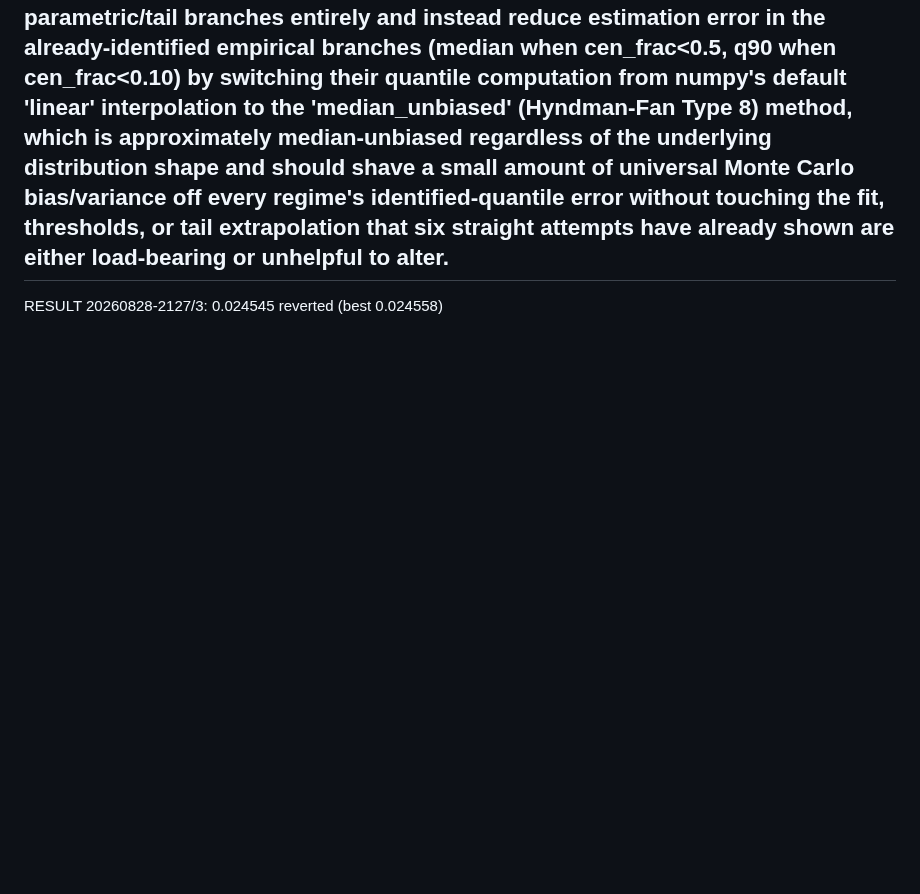
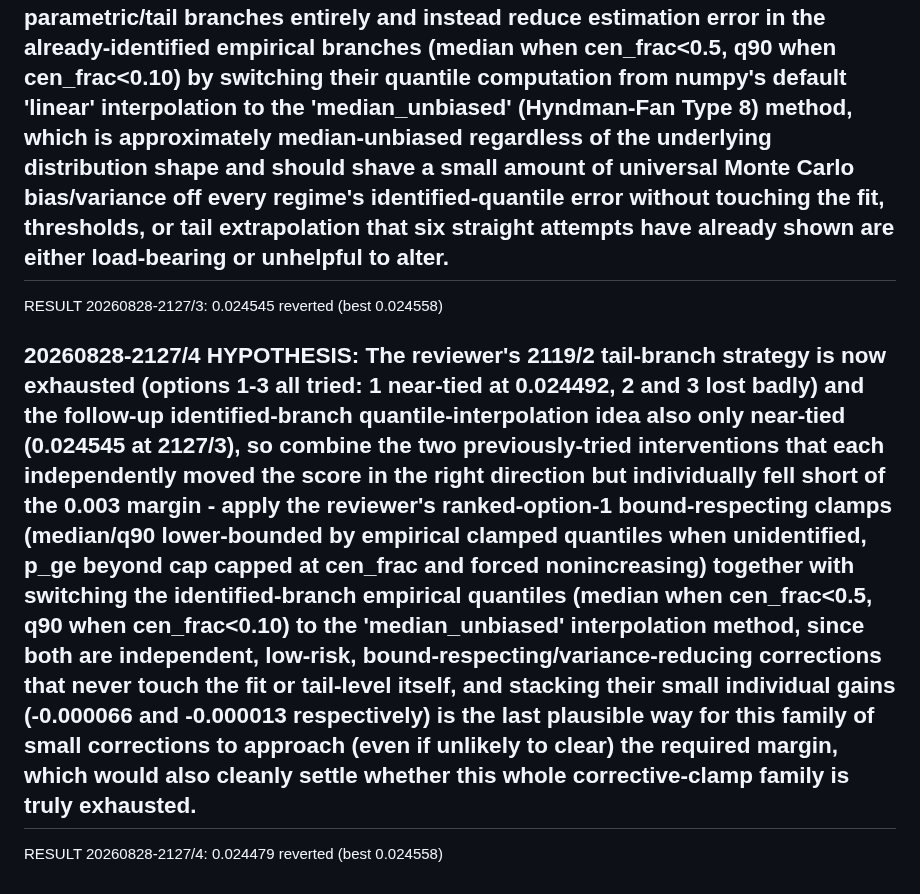
Before and after one commit to cwklurks/effort-atlas, a Markdown page: autoloop/lengthlab/RUN_LOG_A.md, the part around the change. Drawn GitHub-style; blank space fills up the shorter version.

Commit message:
loopA 20260828-2127/4: reverted

```diff
--- a/autoloop/lengthlab/RUN_LOG_A.md
+++ b/autoloop/lengthlab/RUN_LOG_A.md
@@ -45,3 +45,7 @@ RESULT 20260828-2127/2: 0.034380  reverted (best 0.024558)
 ## 20260828-2127/3 HYPOTHESIS: The reviewer's 2119/2 strategy is now exhausted (all three ranked tail/branch interventions tried: option 1 near-tied at 0.024492, options 2 and 3 both lost badly), so shift focus away from the unidentified parametric/tail branches entirely and instead reduce estimation error in the already-identified empirical branches (median when cen_frac<0.5, q90 when cen_frac<0.10) by switching their quantile computation from numpy's default 'linear' interpolation to the 'median_unbiased' (Hyndman-Fan Type 8) method, which is approximately median-unbiased regardless of the underlying distribution shape and should shave a small amount of universal Monte Carlo bias/variance off every regime's identified-quantile error without touching the fit, thresholds, or tail extrapolation that six straight attempts have already shown are either load-bearing or unhelpful to alter.
 
 RESULT 20260828-2127/3: 0.024545  reverted (best 0.024558)
+
+## 20260828-2127/4 HYPOTHESIS: The reviewer's 2119/2 tail-branch strategy is now exhausted (options 1-3 all tried: 1 near-tied at 0.024492, 2 and 3 lost badly) and the follow-up identified-branch quantile-interpolation idea also only near-tied (0.024545 at 2127/3), so combine the two previously-tried interventions that each independently moved the score in the right direction but individually fell short of the 0.003 margin - apply the reviewer's ranked-option-1 bound-respecting clamps (median/q90 lower-bounded by empirical clamped quantiles when unidentified, p_ge beyond cap capped at cen_frac and forced nonincreasing) together with switching the identified-branch empirical quantiles (median when cen_frac<0.5, q90 when cen_frac<0.10) to the 'median_unbiased' interpolation method, since both are independent, low-risk, bound-respecting/variance-reducing corrections that never touch the fit or tail-level itself, and stacking their small individual gains (-0.000066 and -0.000013 respectively) is the last plausible way for this family of small corrections to approach (even if unlikely to clear) the required margin, which would also cleanly settle whether this whole corrective-clamp family is truly exhausted.
+
+RESULT 20260828-2127/4: 0.024479  reverted (best 0.024558)
```
